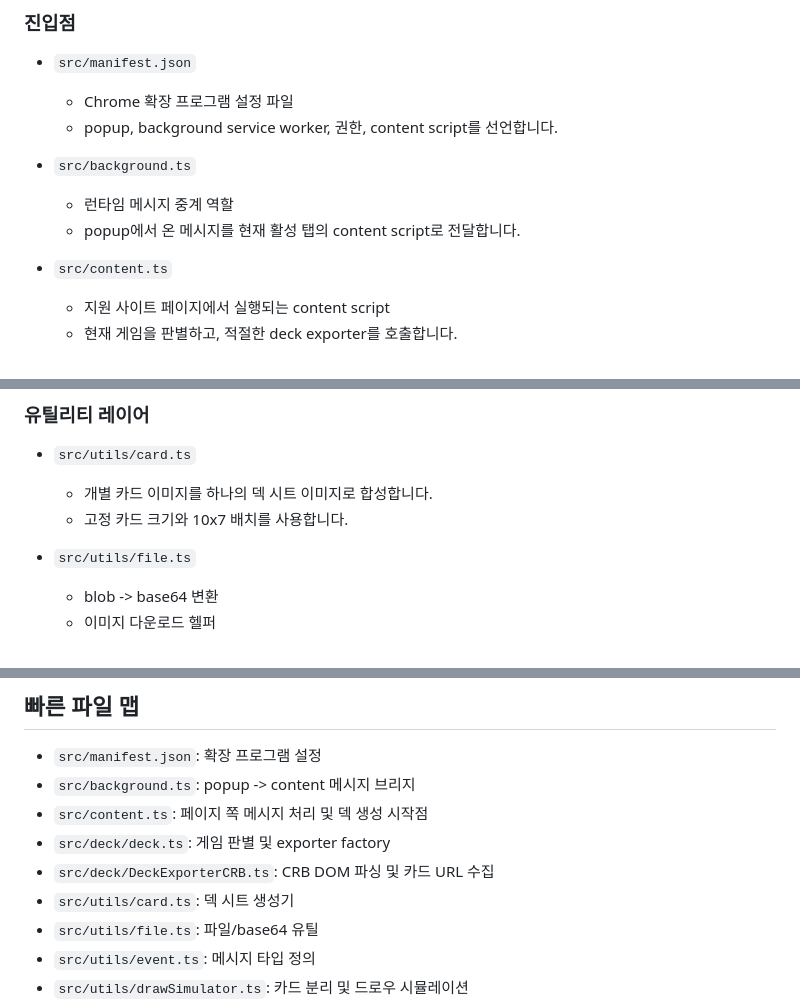
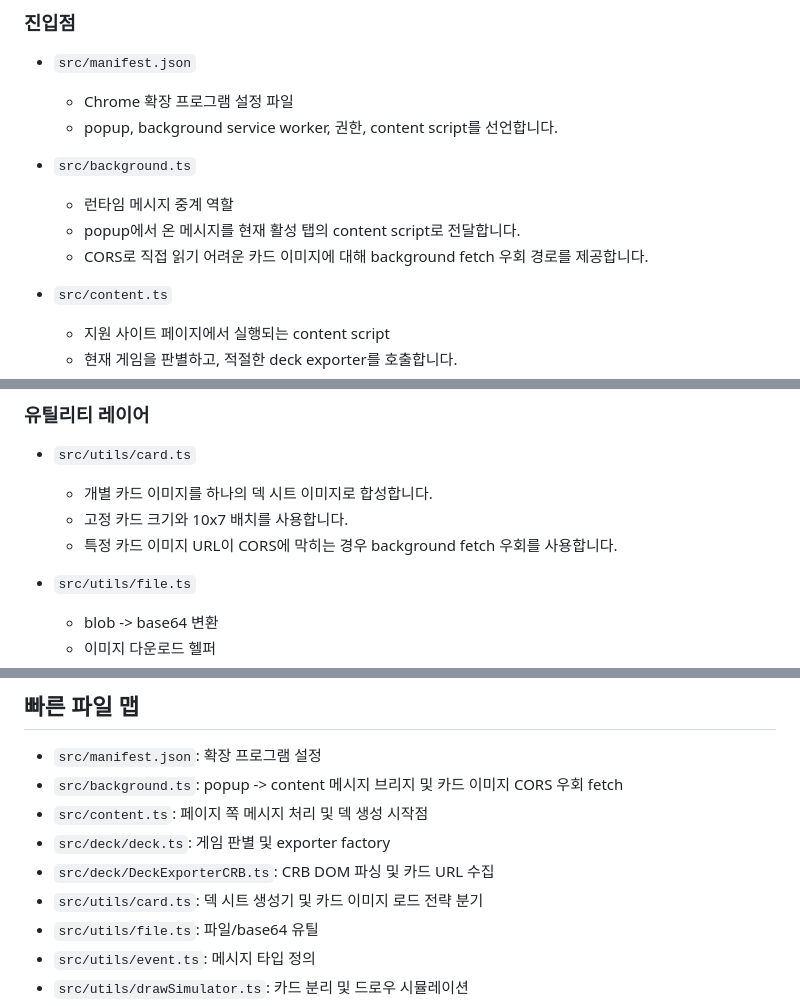
Before and after one commit to scd7896/tts-deck-export-extension, a Markdown page: GUIDE.md, 3 parts joined by grey strips. Drawn GitHub-style.

```diff
--- a/GUIDE.md
+++ b/GUIDE.md
@@ -43,6 +43,7 @@ Simulator에서 사용할 수 있는 덱 시트 이미지로 합성하고, 팝
 - `src/background.ts`
   - 런타임 메시지 중계 역할
   - popup에서 온 메시지를 현재 활성 탭의 content script로 전달합니다.
+  - CORS로 직접 읽기 어려운 카드 이미지에 대해 background fetch 우회 경로를 제공합니다.
 
 - `src/content.ts`
   - 지원 사이트 페이지에서 실행되는 content script
@@ -78,6 +79,7 @@ Simulator에서 사용할 수 있는 덱 시트 이미지로 합성하고, 팝
 - `src/utils/card.ts`
   - 개별 카드 이미지를 하나의 덱 시트 이미지로 합성합니다.
   - 고정 카드 크기와 10x7 배치를 사용합니다.
+  - 특정 카드 이미지 URL이 CORS에 막히는 경우 background fetch 우회를 사용합니다.
 
 - `src/utils/file.ts`
   - blob -> base64 변환
@@ -327,11 +379,11 @@ popup 성능 최적화:
 ## 빠른 파일 맵
 
 - `src/manifest.json`: 확장 프로그램 설정
-- `src/background.ts`: popup -> content 메시지 브리지
+- `src/background.ts`: popup -> content 메시지 브리지 및 카드 이미지 CORS 우회 fetch
 - `src/content.ts`: 페이지 쪽 메시지 처리 및 덱 생성 시작점
 - `src/deck/deck.ts`: 게임 판별 및 exporter factory
 - `src/deck/DeckExporterCRB.ts`: CRB DOM 파싱 및 카드 URL 수집
-- `src/utils/card.ts`: 덱 시트 생성기
+- `src/utils/card.ts`: 덱 시트 생성기 및 카드 이미지 로드 전략 분기
 - `src/utils/file.ts`: 파일/base64 유틸
 - `src/utils/event.ts`: 메시지 타입 정의
 - `src/utils/drawSimulator.ts`: 카드 분리 및 드로우 시뮬레이션
```
Also changed, not shown: other parts of GUIDE.md (+50 -0 lines).
